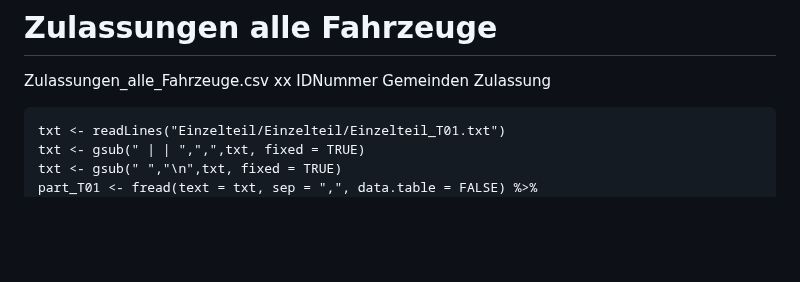
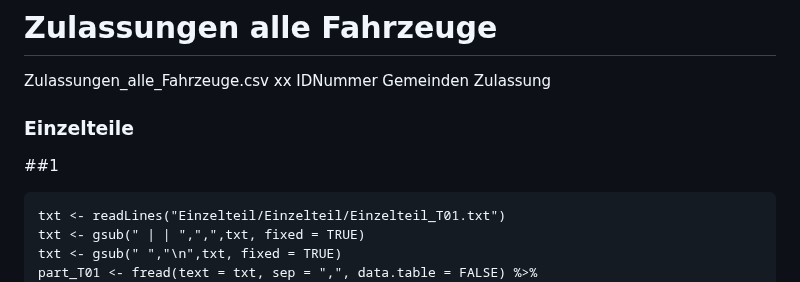
Before and after one commit to N3UN3R/R_project, a Markdown page: README.md, the part around one of its changes. Drawn GitHub-style; blank space fills up the shorter version.

````diff
--- a/README.md
+++ b/README.md
@@ -88,6 +88,9 @@ X1	ID_Karosserie.x	Produktionsdatum.x	Herstellernummer.x	Werksnummer.x	Fehlerhaf
 Zulassungen_alle_Fahrzeuge.csv
 	xx IDNummer	Gemeinden	Zulassung
 
+### Einzelteile
+
+##1
 ```{r, message=FALSE, warning = FALSE, cache = TRUE}
 txt <- readLines("Einzelteil/Einzelteil/Einzelteil_T01.txt")
 txt <- gsub(" | | ",",",txt, fixed = TRUE)
````
Also changed, not shown: other parts of README.md (+82 -0 lines).
